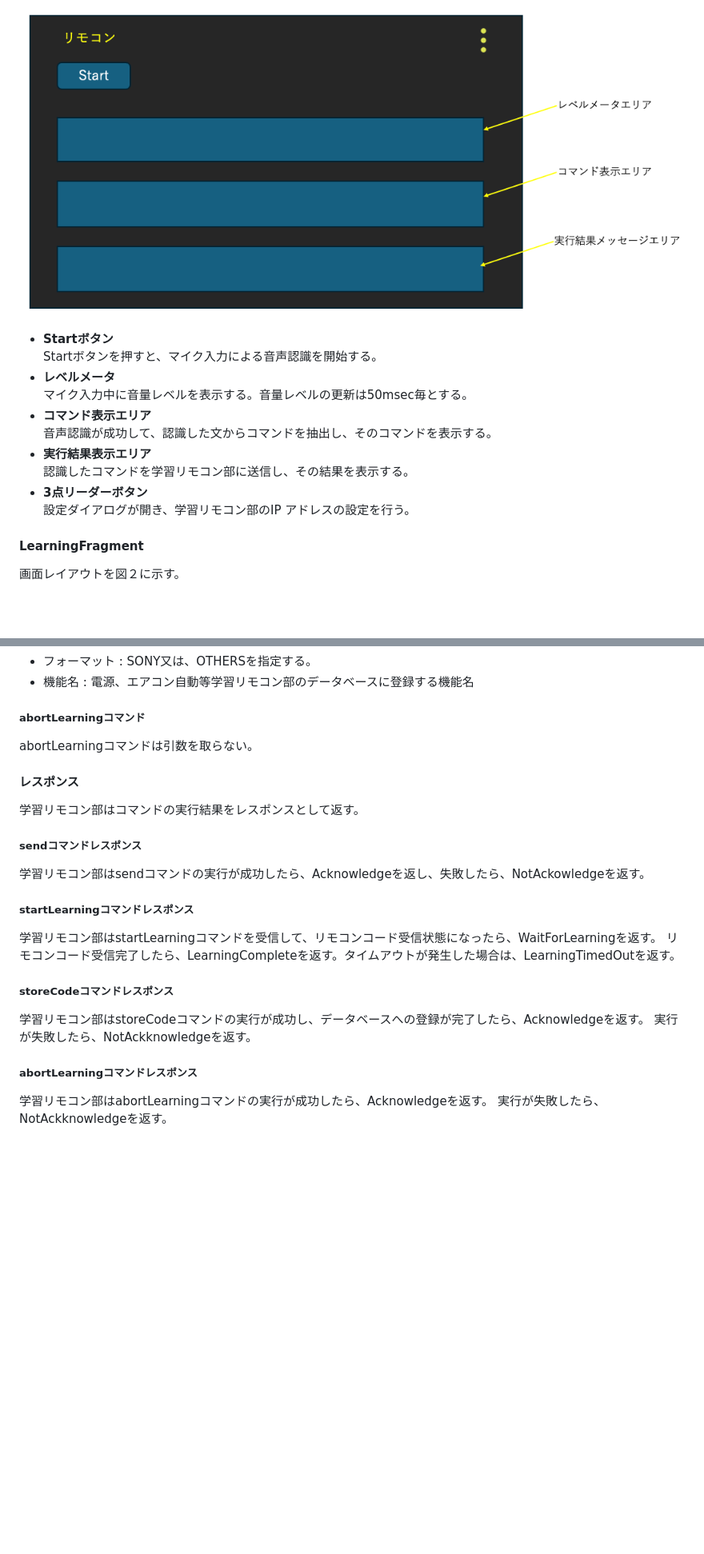
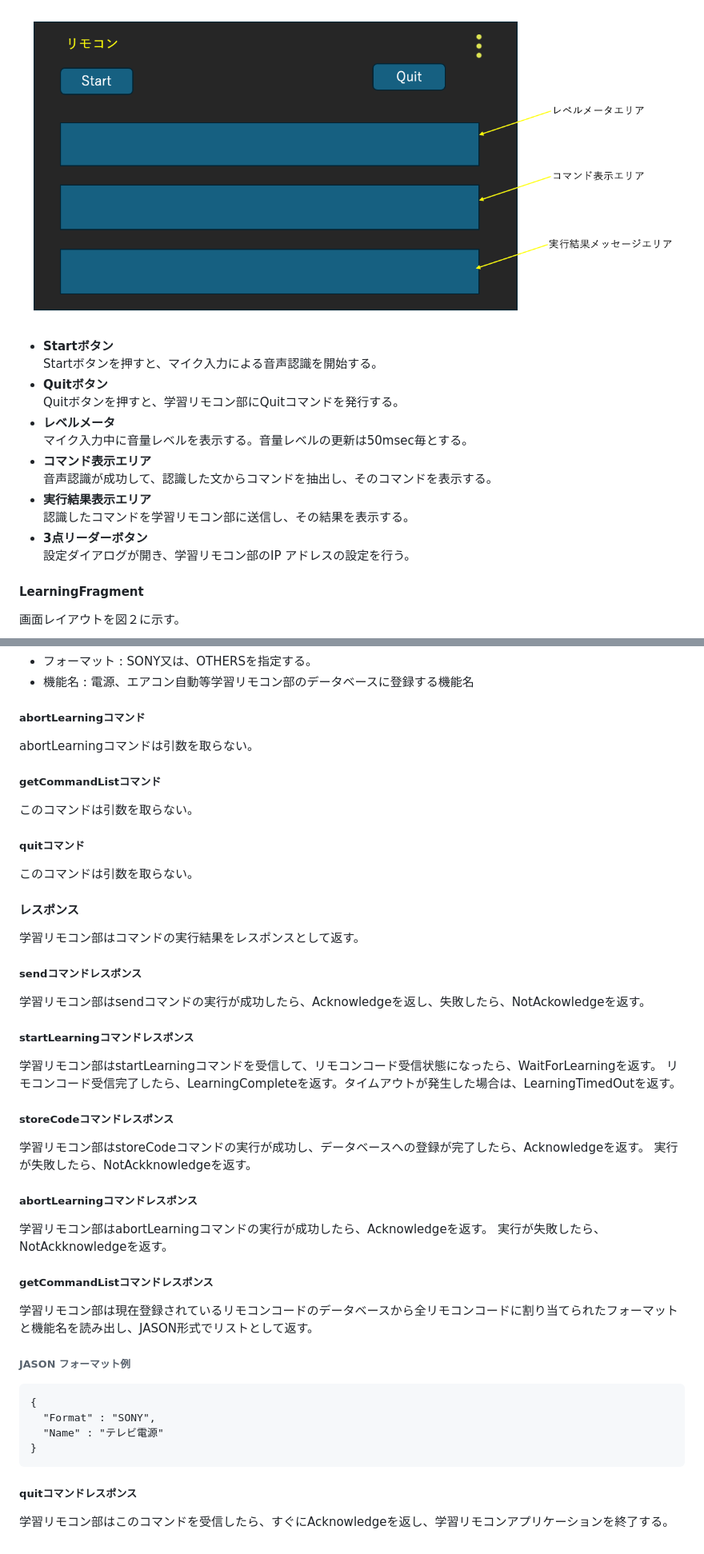
Before and after one commit to TakamotoShimizu/VoiceRemocon, a Markdown page: README.md, 2 parts joined by grey strips. Shown at 80% size. Drawn GitHub-style; pictures changed too: RemoconFragment.png; blank space fills up the shorter version.

Commit message:
Command List function is add.

````diff
--- a/README.md
+++ b/README.md
@@ -46,6 +63,8 @@ LearningFragmentを使い、学習リモコン部に学習させる。その結
 
 - __Startボタン__
   Startボタンを押すと、マイク入力による音声認識を開始する。
+- **Quitボタン**
+  Quitボタンを押すと、学習リモコン部にQuitコマンドを発行する。
 - __レベルメータ__
   マイク入力中に音量レベルを表示する。音量レベルの更新は50msec毎とする。
 - __コマンド表示エリア__
@@ -56,7 +75,9 @@ LearningFragmentを使い、学習リモコン部に学習させる。その結
   設定ダイアログが開き、学習リモコン部のIP アドレスの設定を行う。
 
 #### LearningFragment
+
 画面レイアウトを図２に示す。
+
 ![図２](LearningFragment.png)
 
 - __Startボタン__
@@ -156,21 +198,52 @@ storeCodeコマンドの引数は以下の通りとする。
 - 機能名 : 電源、エアコン自動等学習リモコン部のデータベースに登録する機能名
 
 ##### abortLearningコマンド
+
 abortLearningコマンドは引数を取らない。
 
+##### getCommandListコマンド
+
+このコマンドは引数を取らない。
+
+##### quitコマンド
+
+このコマンドは引数を取らない。
+
 #### レスポンス
+
 学習リモコン部はコマンドの実行結果をレスポンスとして返す。
+
 ##### sendコマンドレスポンス
+
 学習リモコン部はsendコマンドの実行が成功したら、Acknowledgeを返し、失敗したら、NotAckowledgeを返す。
 
 ##### startLearningコマンドレスポンス
+
 学習リモコン部はstartLearningコマンドを受信して、リモコンコード受信状態になったら、WaitForLearningを返す。
 リモコンコード受信完了したら、LearningCompleteを返す。タイムアウトが発生した場合は、LearningTimedOutを返す。
 
 ##### storeCodeコマンドレスポンス
+
 学習リモコン部はstoreCodeコマンドの実行が成功し、データベースへの登録が完了したら、Acknowledgeを返す。
 実行が失敗したら、NotAckknowledgeを返す。
 
 ##### abortLearningコマンドレスポンス
+
 学習リモコン部はabortLearningコマンドの実行が成功したら、Acknowledgeを返す。
 実行が失敗したら、NotAckknowledgeを返す。
+
+##### getCommandListコマンドレスポンス
+
+学習リモコン部は現在登録されているリモコンコードのデータベースから全リモコンコードに割り当てられたフォーマットと機能名を読み出し、JASON形式でリストとして返す。
+
+###### JASON フォーマット例
+
+```JASON
+{
+  "Format" : "SONY",
+  "Name" : "テレビ電源"
+}
+```
+
+##### quitコマンドレスポンス
+学習リモコン部はこのコマンドを受信したら、すぐにAcknowledgeを返し、学習リモコンアプリケーションを終了する。
````
Also changed, not shown: other parts of README.md (+46 -8 lines), spec.md (+18 -1 lines), CommandListFragment.png (added), 9 other files.
